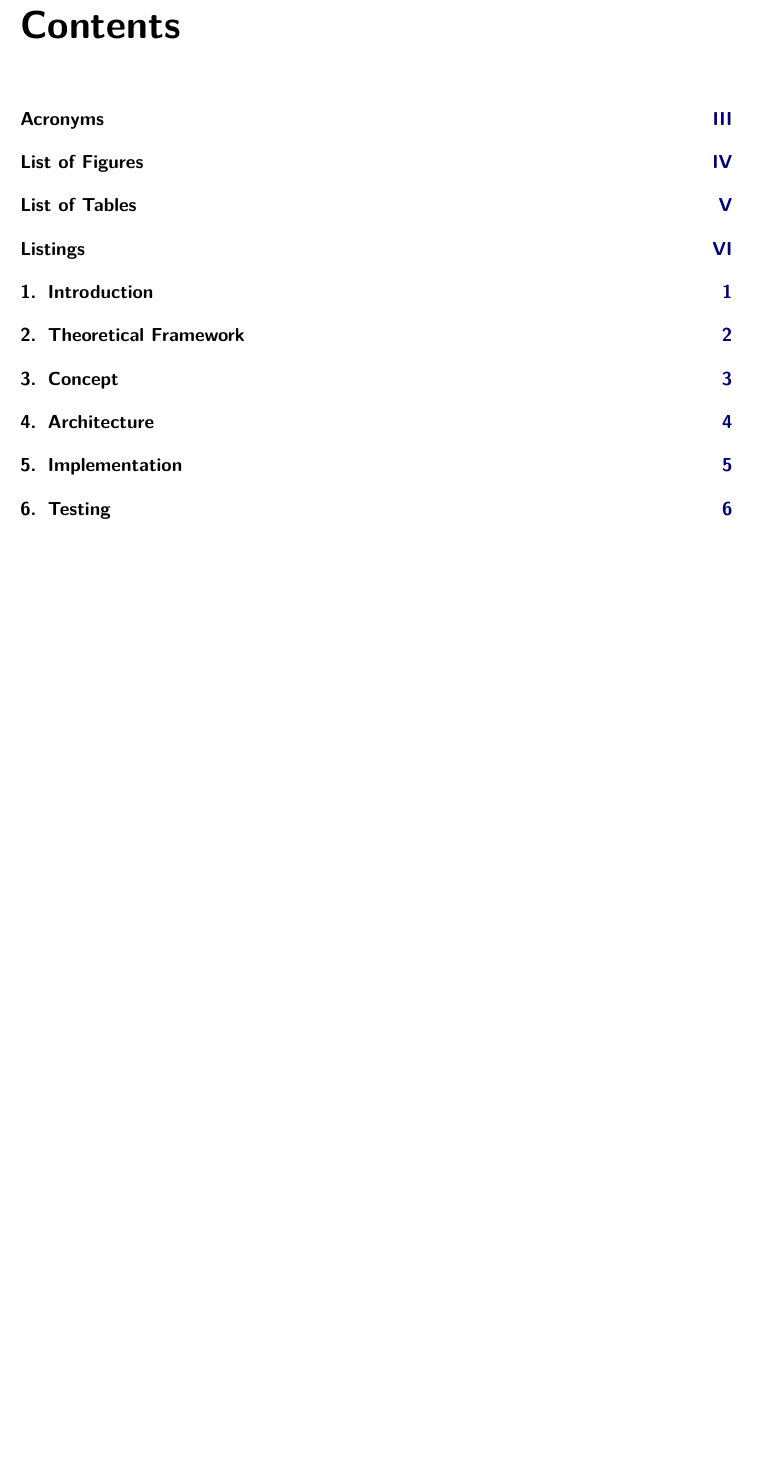
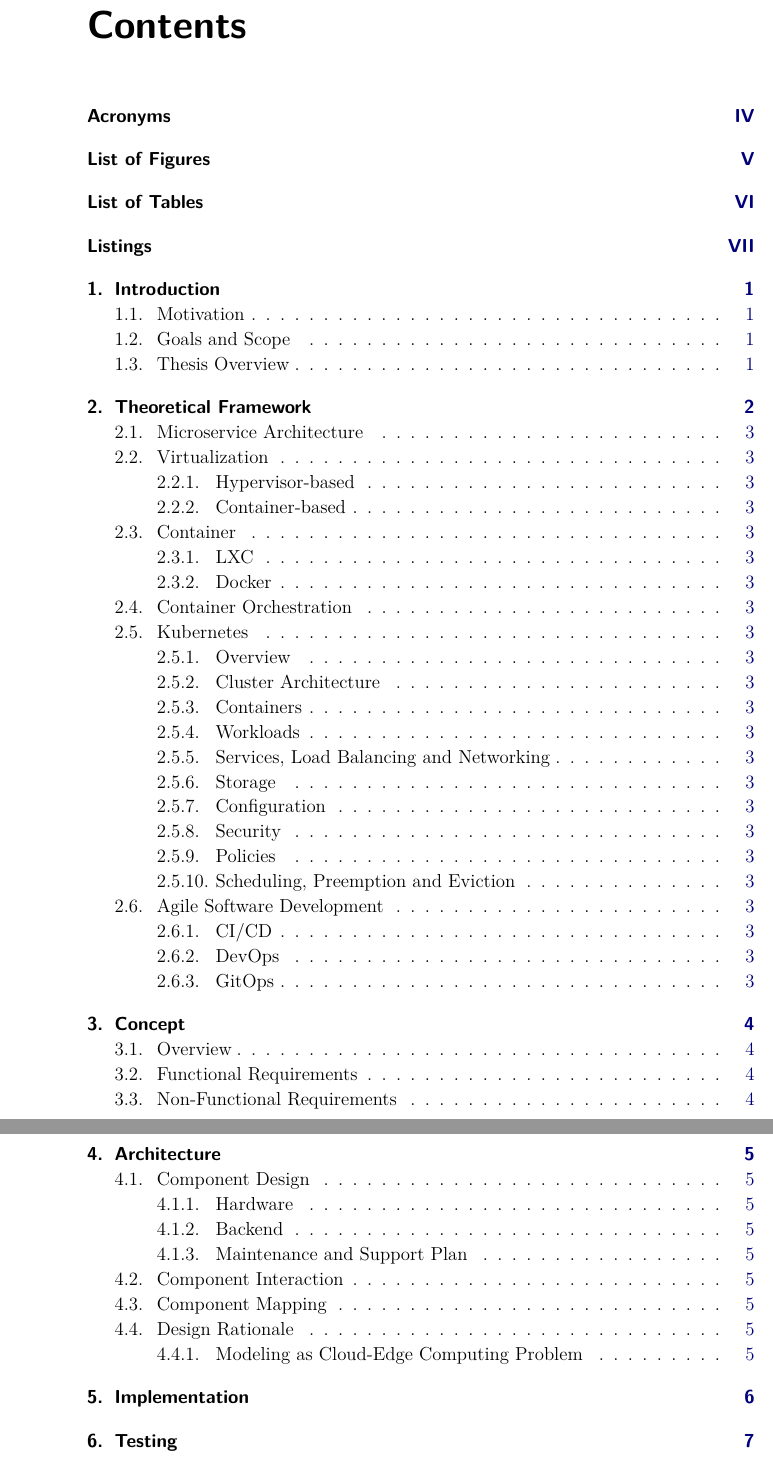
Before and after one commit to niksauer/MasterThesis, a LaTeX thesis (thesis.tex, which reads content/01_introduction.tex, content/02_theoretical_framework.tex, content/03_concept.tex): part of page 3 of 20 before the commit and two parts of pages 3 and 4 of 22 after it, the two joined at a grey line, cut so that both start at the same text, the shorter picture padded with empty space. The pictures show the PDF file thesis.pdf that the author committed with the source.

Commit message:
Add outline

```diff
--- a/content/01_introduction.tex
+++ b/content/01_introduction.tex
@@ -20,3 +20,9 @@
 
 \chapter{Introduction}
 \label{chp:introduction}
+
+\section{Motivation}
+
+\section{Goals and Scope}
+
+\section{Thesis Overview}
--- a/content/02_theoretical_framework.tex
+++ b/content/02_theoretical_framework.tex
@@ -4,0 +19,15 @@
+\subsection{Overview}
+\subsection{Cluster Architecture}
+\subsection{Containers}
+\subsection{Workloads}
+\subsection{Services, Load Balancing and Networking}
+\subsection{Storage}
+\subsection{Configuration}
+\subsection{Security}
+\subsection{Policies}
+\subsection{Scheduling, Preemption and Eviction}
+
+\section{Agile Software Development}
+\subsection{CI/CD}
+\subsection{DevOps}
+\subsection{GitOps}
--- a/content/03_concept.tex
+++ b/content/03_concept.tex
@@ -2,3 +2,9 @@
 
 \chapter{Concept}
 \label{chp:concept}
+
+\section{Overview}
+
+\section{Functional Requirements}
+
+\section{Non-Functional Requirements}
--- a/content/04_architecture.tex
+++ b/content/04_architecture.tex
@@ -2,3 +2,15 @@
 
 \chapter{Architecture}
 \label{chp:architecture}
+
+\section{Component Design}
+\subsection{Hardware}
+\subsection{Backend}
+\subsection{Maintenance and Support Plan}
+
+\section{Component Interaction}
+
+\section{Component Mapping}
+
+\section{Design Rationale}
+\subsection{Modeling as Cloud-Edge Computing Problem}
```
Also changed, not shown: ads/07_appendix.tex (+4 -0 lines), thesis.tex (+1 -1 lines), thesis.pdf, content/02_theoretical_framework.tex (14 more changed lines), 1 other file.
